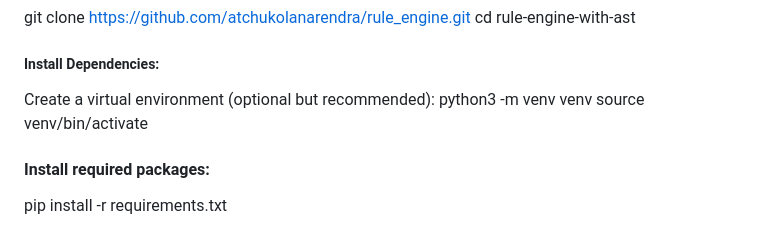
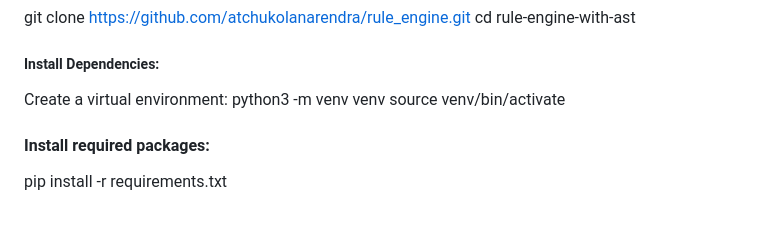
Before and after one commit to atchukolanarendra/rule_engine, a Markdown page: README.md, the part around one of its changes. GitHub-like rendering.

```diff
--- a/README.md
+++ b/README.md
@@ -43,7 +43,7 @@ cd rule-engine-with-ast
 
 ##### Install Dependencies:
 
-Create a virtual environment (optional but recommended):
+Create a virtual environment:
 python3 -m venv venv
 source venv/bin/activate
 
```
Also changed, not shown: other parts of README.md (+2 -2 lines).
